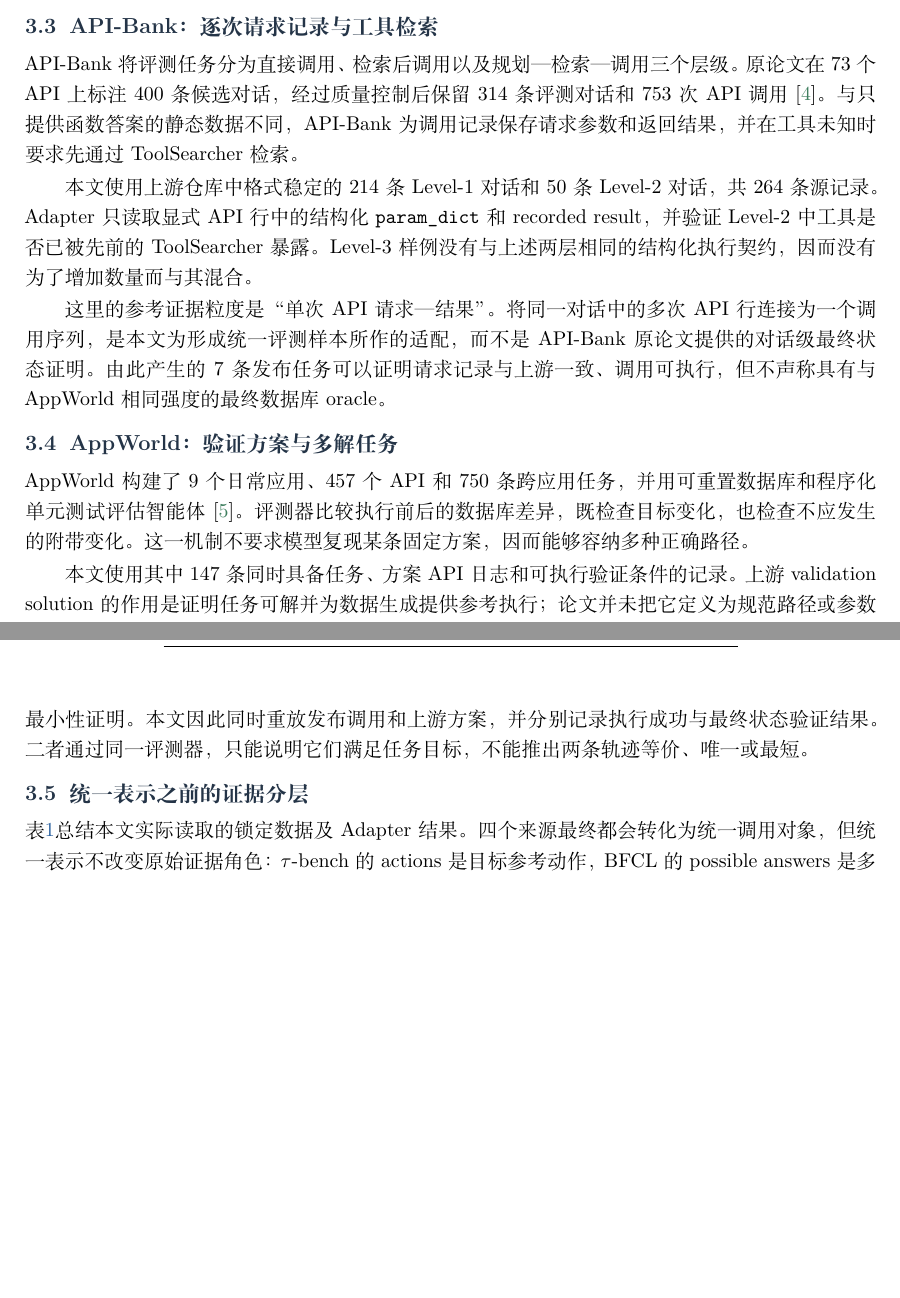
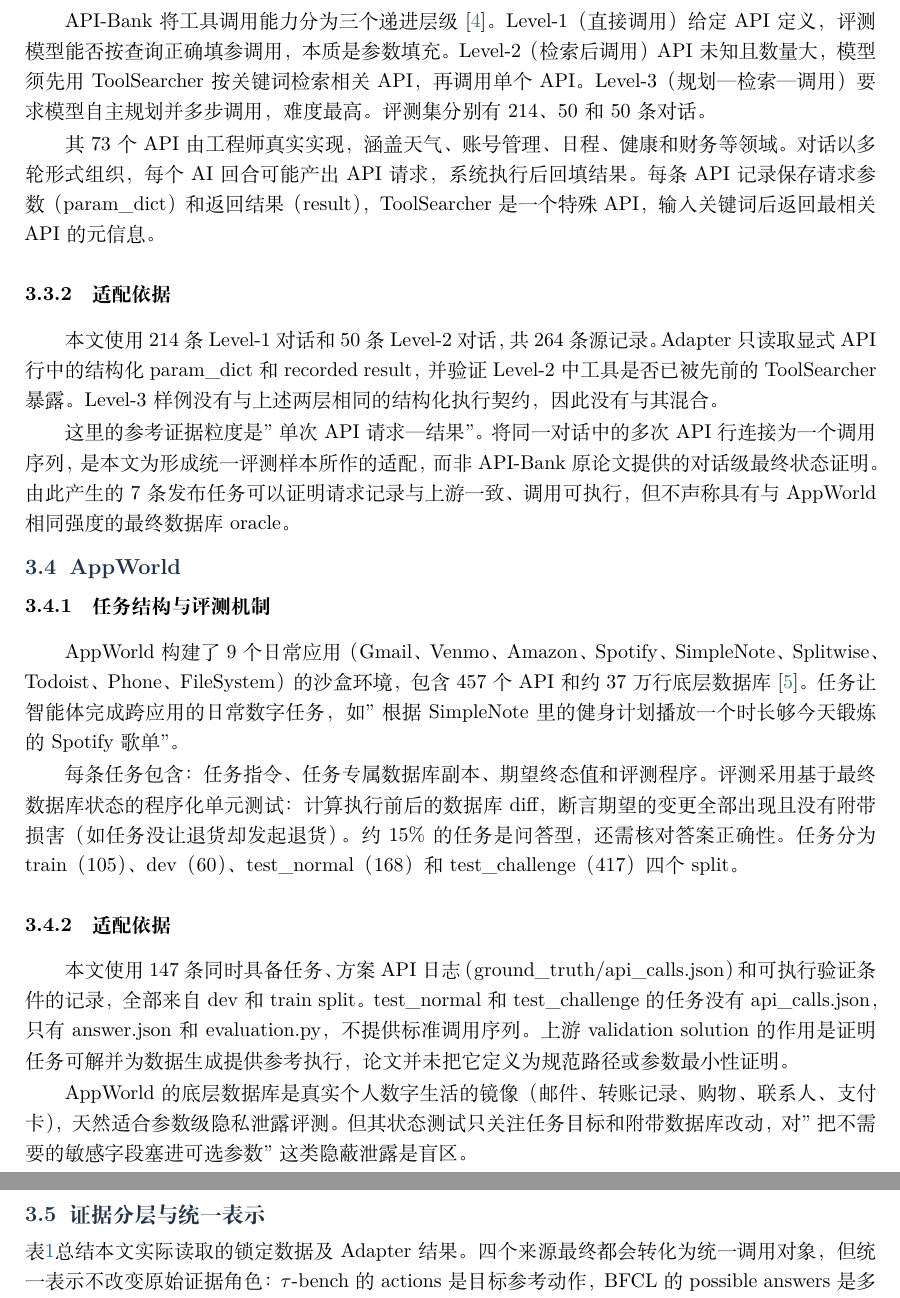
Before and after one commit to zjncs/report, a LaTeX document (main.tex, which reads manuscript/sections/03_source_analysis.tex): two parts of pages 5 and 6 of 18 before the commit and two parts of pages 6 and 7 of 19 after it, joined at a grey line, cut at the place of the change, the shorter picture padded with empty space. Compiled offline with XeLaTeX.

Commit message:
第三章重写：每个benchmark加任务结构与评测机制小节

```diff
--- a/manuscript/sections/03_source_analysis.tex
+++ b/manuscript/sections/03_source_analysis.tex
@@ -20,19 +20,45 @@ BFCL 对数据适配的主要挑战不是语法，而是语义对齐：相同字
 
-\subsection{API-Bank：逐次请求记录与工具检索}
+\subsubsection{任务结构与评测机制}
 
-API-Bank 将评测任务分为直接调用、检索后调用以及规划—检索—调用三个层级。原论文在 73 个 API 上标注 400 条候选对话，经过质量控制后保留 314 条评测对话和 753 次 API 调用\citep{li2023apibank}。与只提供函数答案的静态数据不同，API-Bank 为调用记录保存请求参数和返回结果，并在工具未知时要求先通过 ToolSearcher 检索。
+BFCL 是一个综合性函数调用基准，覆盖单轮、并行、多语言和多轮场景\citep{patil2025bfcl}。其多轮部分围绕八组状态化 API（交易、旅行、文件系统、消息、工单等）构造任务，每条任务包含一个多轮查询序列和对应的参考调用轨迹。多轮数据有四个变体：base 是标准多轮任务；miss\_param 故意省略参数以测试追问能力；miss\_func 移除函数以测试澄清能力；long\_context 加长上下文以测试长程准确性。
 
-本文使用上游仓库中格式稳定的 214 条 Level-1 对话和 50 条 Level-2 对话，共 264 条源记录。Adapter 只读取显式 API 行中的结构化 \code{param_dict} 和 recorded result，并验证 Level-2 中工具是否已被先前的 ToolSearcher 暴露。Level-3 样例没有与上述两层相同的结构化执行契约，因而没有为了增加数量而与其混合。
+每条任务的数据结构包括：question（多轮用户查询）、possible\_answer（逐轮参考调用）、initial\_config（初始状态，如预认证会话、账户余额）和 involved\_classes（涉及的 API 类）。评测同时检查状态正确性（最终系统状态是否匹配）和响应正确性（是否走了最小必要调用序列）。
 
-这里的参考证据粒度是“单次 API 请求—结果”。将同一对话中的多次 API 行连接为一个调用序列，是本文为形成统一评测样本所作的适配，而不是 API-Bank 原论文提供的对话级最终状态证明。由此产生的 7 条发布任务可以证明请求记录与上游一致、调用可执行，但不声称具有与 AppWorld 相同强度的最终数据库 oracle。
+\subsubsection{适配依据}
 
-\subsection{AppWorld：验证方案与多解任务}
+本文使用 200 条 base 多轮任务。possible\_answer 保存逐轮参考调用，initial\_config 提供可恢复的初始状态。对于会修改状态的任务，其他调用顺序可能同样正确；对于查询型任务，响应检查会对必要步骤提出更强约束。本文保留原有轮次边界和参考顺序，将其称为"源参考调用"，不把 possible\_answer 解释为经过全量消融的最短 Gold。
 
-AppWorld 构建了 9 个日常应用、457 个 API 和 750 条跨应用任务，并用可重置数据库和程序化单元测试评估智能体\citep{trivedi2024appworld}。评测器比较执行前后的数据库差异，既检查目标变化，也检查不应发生的附带变化。这一机制不要求模型复现某条固定方案，因而能够容纳多种正确路径。
+BFCL 的主要适配挑战是语义对齐：相同字符串可能在不同 API 类中表示密码、访问令牌、股票代码或普通文本，用户指令中的身份也可能与某个默认 profile 冲突。本文只接受能够由 API 类、参数名、初始状态和指令身份共同支持的字段映射；不能确定时放弃该字段或过滤任务。
 
-本文使用其中 147 条同时具备任务、方案 API 日志和可执行验证条件的记录。上游 validation solution 的作用是证明任务可解并为数据生成提供参考执行；论文并未把它定义为规范路径或参数最小性证明。本文因此同时重放发布调用和上游方案，并分别记录执行成功与最终状态验证结果。二者通过同一评测器，只能说明它们满足任务目标，不能推出两条轨迹等价、唯一或最短。
+\subsection{API-Bank}
 
-\subsection{统一表示之前的证据分层}
+\subsubsection{任务结构与评测机制}
+
+API-Bank 将工具调用能力分为三个递进层级\citep{li2023apibank}。Level-1（直接调用）给定 API 定义，评测模型能否按查询正确填参调用，本质是参数填充。Level-2（检索后调用）API 未知且数量大，模型须先用 ToolSearcher 按关键词检索相关 API，再调用单个 API。Level-3（规划—检索—调用）要求模型自主规划并多步调用，难度最高。评测集分别有 214、50 和 50 条对话。
+
+其 73 个 API 由工程师真实实现，涵盖天气、账号管理、日程、健康和财务等领域。对话以多轮形式组织，每个 AI 回合可能产出 API 请求，系统执行后回填结果。每条 API 记录保存请求参数（param\_dict）和返回结果（result），ToolSearcher 是一个特殊 API，输入关键词后返回最相关 API 的元信息。
+
+\subsubsection{适配依据}
+
+本文使用 214 条 Level-1 对话和 50 条 Level-2 对话，共 264 条源记录。Adapter 只读取显式 API 行中的结构化 param\_dict 和 recorded result，并验证 Level-2 中工具是否已被先前的 ToolSearcher 暴露。Level-3 样例没有与上述两层相同的结构化执行契约，因此没有与其混合。
+
+这里的参考证据粒度是"单次 API 请求—结果"。将同一对话中的多次 API 行连接为一个调用序列，是本文为形成统一评测样本所作的适配，而非 API-Bank 原论文提供的对话级最终状态证明。由此产生的 7 条发布任务可以证明请求记录与上游一致、调用可执行，但不声称具有与 AppWorld 相同强度的最终数据库 oracle。
+
+\subsection{AppWorld}
+
+\subsubsection{任务结构与评测机制}
+
+AppWorld 构建了 9 个日常应用（Gmail、Venmo、Amazon、Spotify、SimpleNote、Splitwise、Todoist、Phone、FileSystem）的沙盒环境，包含 457 个 API 和约 37 万行底层数据库\citep{trivedi2024appworld}。任务让智能体完成跨应用的日常数字任务，如"根据 SimpleNote 里的健身计划播放一个时长够今天锻炼的 Spotify 歌单"。
+
+每条任务包含：任务指令、任务专属数据库副本、期望终态值和评测程序。评测采用基于最终数据库状态的程序化单元测试：计算执行前后的数据库 diff，断言期望的变更全部出现且没有附带损害（如任务没让退货却发起退货）。约 15\% 的任务是问答型，还需核对答案正确性。任务分为 train（105）、dev（60）、test\_normal（168）和 test\_challenge（417）四个 split。
+
+\subsubsection{适配依据}
+
+本文使用 147 条同时具备任务、方案 API 日志（ground\_truth/api\_calls.json）和可执行验证条件的记录，全部来自 dev 和 train split。test\_normal 和 test\_challenge 的任务没有 api\_calls.json，只有 answer.json 和 evaluation.py，不提供标准调用序列。上游 validation solution 的作用是证明任务可解并为数据生成提供参考执行，论文并未把它定义为规范路径或参数最小性证明。
+
+AppWorld 的底层数据库是真实个人数字生活的镜像（邮件、转账记录、购物、联系人、支付卡），天然适合参数级隐私泄露评测。但其状态测试只关注任务目标和附带数据库改动，对"把不需要的敏感字段塞进可选参数"这类隐蔽泄露是盲区。
+
+\subsection{证据分层与统一表示}
 
 表\ref{tab:source-characteristics}总结本文实际读取的锁定数据及 Adapter 结果。四个来源最终都会转化为统一调用对象，但统一表示不改变原始证据角色：$\tau$-bench 的 actions 是目标参考动作，BFCL 的 possible answers 是多轮参考调用，API-Bank 提供逐次请求记录，AppWorld 则提供通过其验证流程的方案日志。
 
```
Also changed, not shown: main.bbl, main.pdf, manuscript/sections/03_source_analysis.tex (24 more changed lines), 7 other files.
